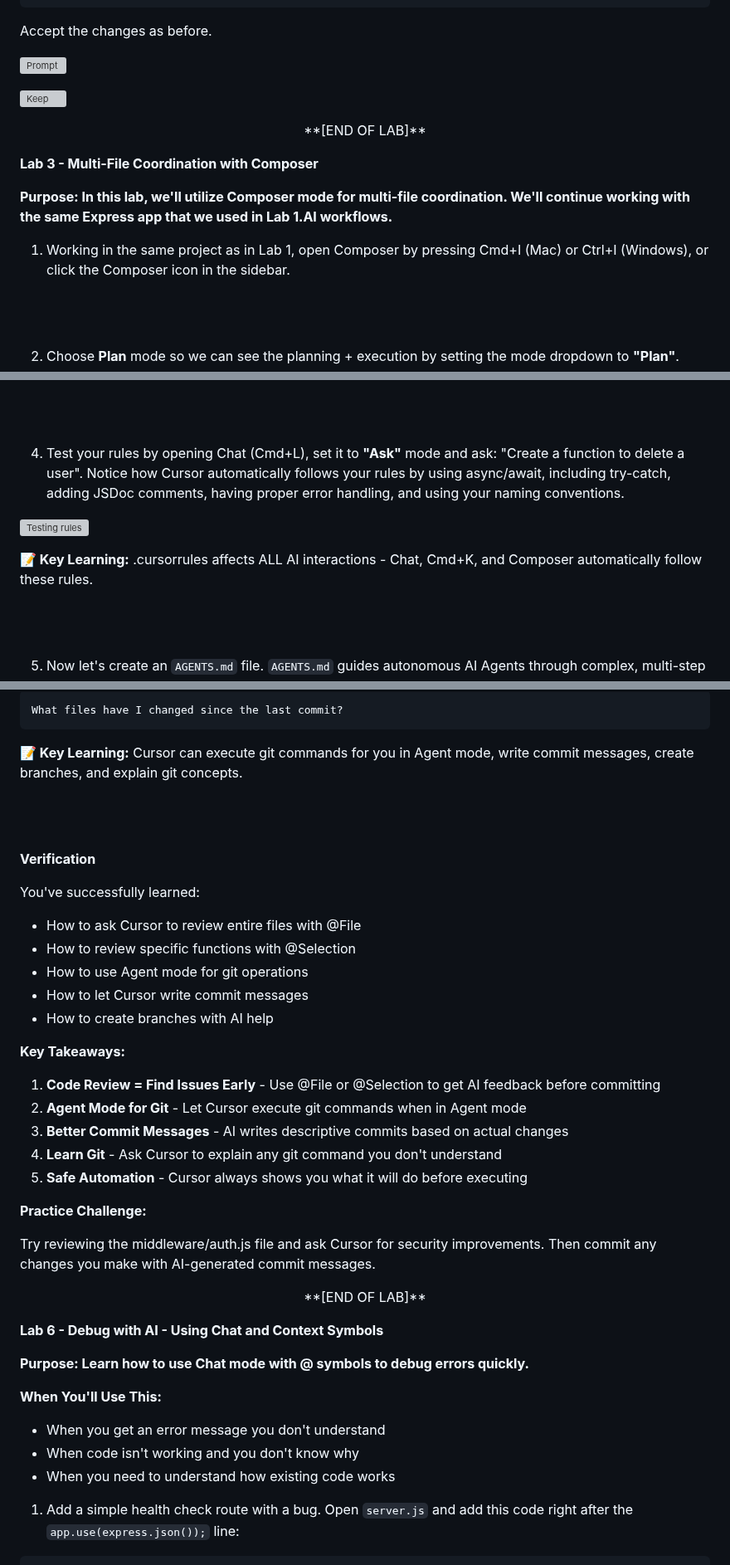
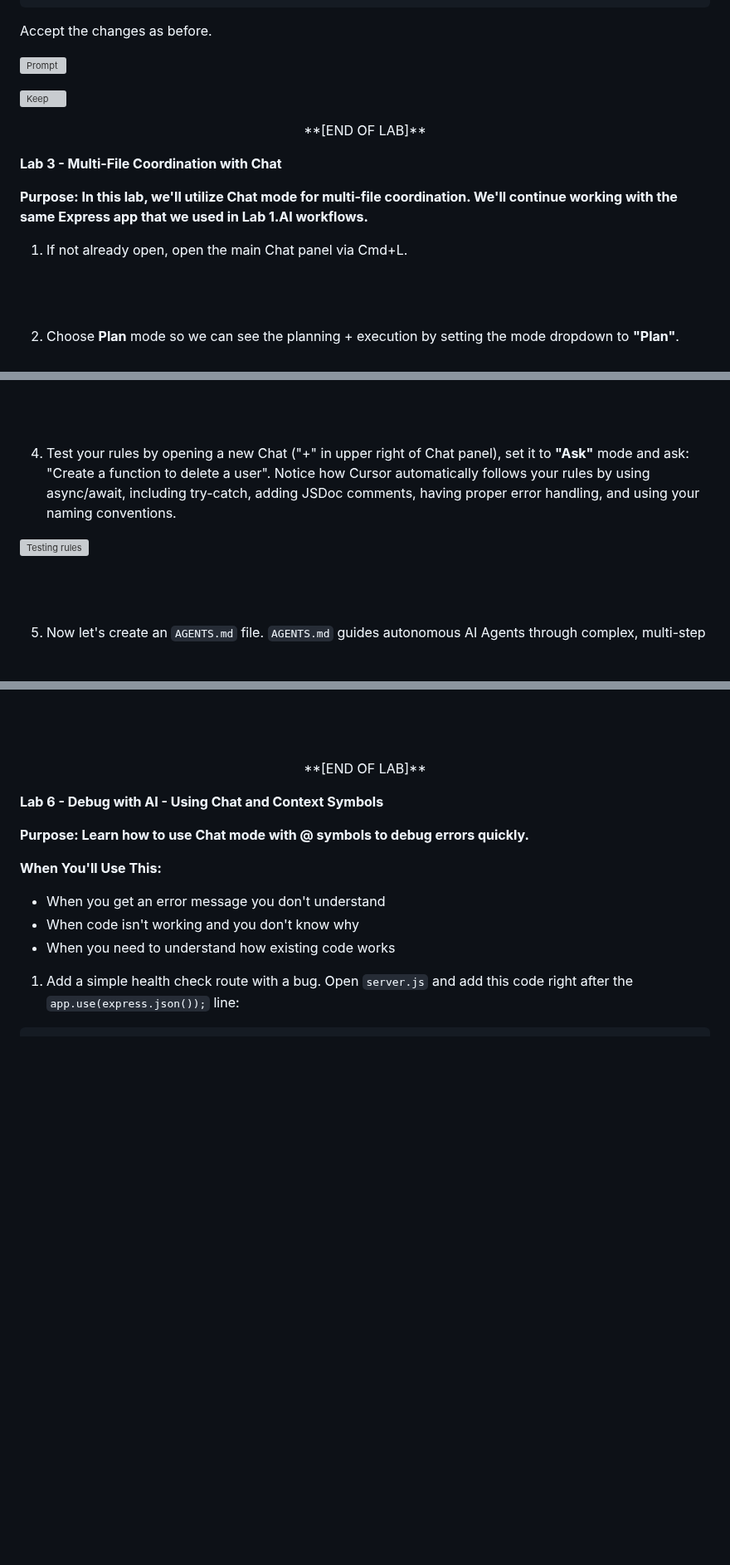
Before and after one commit to skillrepos/cursor, a Markdown page: labs.md, 3 parts joined by grey strips. Shown at 83% size. Rendered like a GitHub page; blank space fills up the shorter version; grey boxes are pictures that could not be loaded.

````diff
--- a/labs.md
+++ b/labs.md
@@ -171,11 +171,11 @@ Accept the changes as before.
 </p>
 </br></br>
 
-**Lab 3 - Multi-File Coordination with Composer**
+**Lab 3 - Multi-File Coordination with Chat**
 
-**Purpose: In this lab, we'll utilize Composer mode for multi-file coordination. We'll continue working with the same Express app that we used in Lab 1.AI workflows.**
+**Purpose: In this lab, we'll utilize Chat mode for multi-file coordination. We'll continue working with the same Express app that we used in Lab 1.AI workflows.**
 
-1. Working in the same project as in Lab 1, open Composer by pressing Cmd+I (Mac) or Ctrl+I (Windows), or click the Composer icon in the sidebar.
+1. If not already open, open the main Chat panel via Cmd+L.
 
 <br><br>
 
@@ -318,11 +318,11 @@ Make sure all files work together seamlessly.
 
 <br><br>
 
-4. Test your rules by opening Chat (Cmd+L), set it to **"Ask"** mode and ask: "Create a function to delete a user". Notice how Cursor automatically follows your rules by using async/await, including try-catch, adding JSDoc comments, having proper error handling, and using your naming conventions.
+4. Test your rules by opening a new Chat ("+" in upper right of Chat panel), set it to **"Ask"** mode and ask: "Create a function to delete a user". Notice how Cursor automatically follows your rules by using async/await, including try-catch, adding JSDoc comments, having proper error handling, and using your naming conventions.
 
 ![Testing rules](./images/cursor25.png?raw=true "Testing rules")
 
-**📝 Key Learning:** .cursorrules affects ALL AI interactions - Chat, Cmd+K, and Composer automatically follow these rules.
+
 
 <br><br>
 
@@ -608,32 +575,6 @@ or
 
-```
-What files have I changed since the last commit?
-```
-
-**📝 Key Learning:** Cursor can execute git commands for you in Agent mode, write commit messages, create branches, and explain git concepts.
 
 <br><br>
-
-**Verification**
-
-You've successfully learned:
-- How to ask Cursor to review entire files with @File
-- How to review specific functions with @Selection
-- How to use Agent mode for git operations
-- How to let Cursor write commit messages
-- How to create branches with AI help
-
-**Key Takeaways:**
-
-1. **Code Review = Find Issues Early** - Use @File or @Selection to get AI feedback before committing
-2. **Agent Mode for Git** - Let Cursor execute git commands when in Agent mode
-3. **Better Commit Messages** - AI writes descriptive commits based on actual changes
-4. **Learn Git** - Ask Cursor to explain any git command you don't understand
-5. **Safe Automation** - Cursor always shows you what it will do before executing
-
-**Practice Challenge:**
-
-Try reviewing the middleware/auth.js file and ask Cursor for security improvements. Then commit any changes you make with AI-generated commit messages.
 
 <p align="center">
 **[END OF LAB]**
````
Also changed, not shown: other parts of labs.md (+29 -62 lines).
